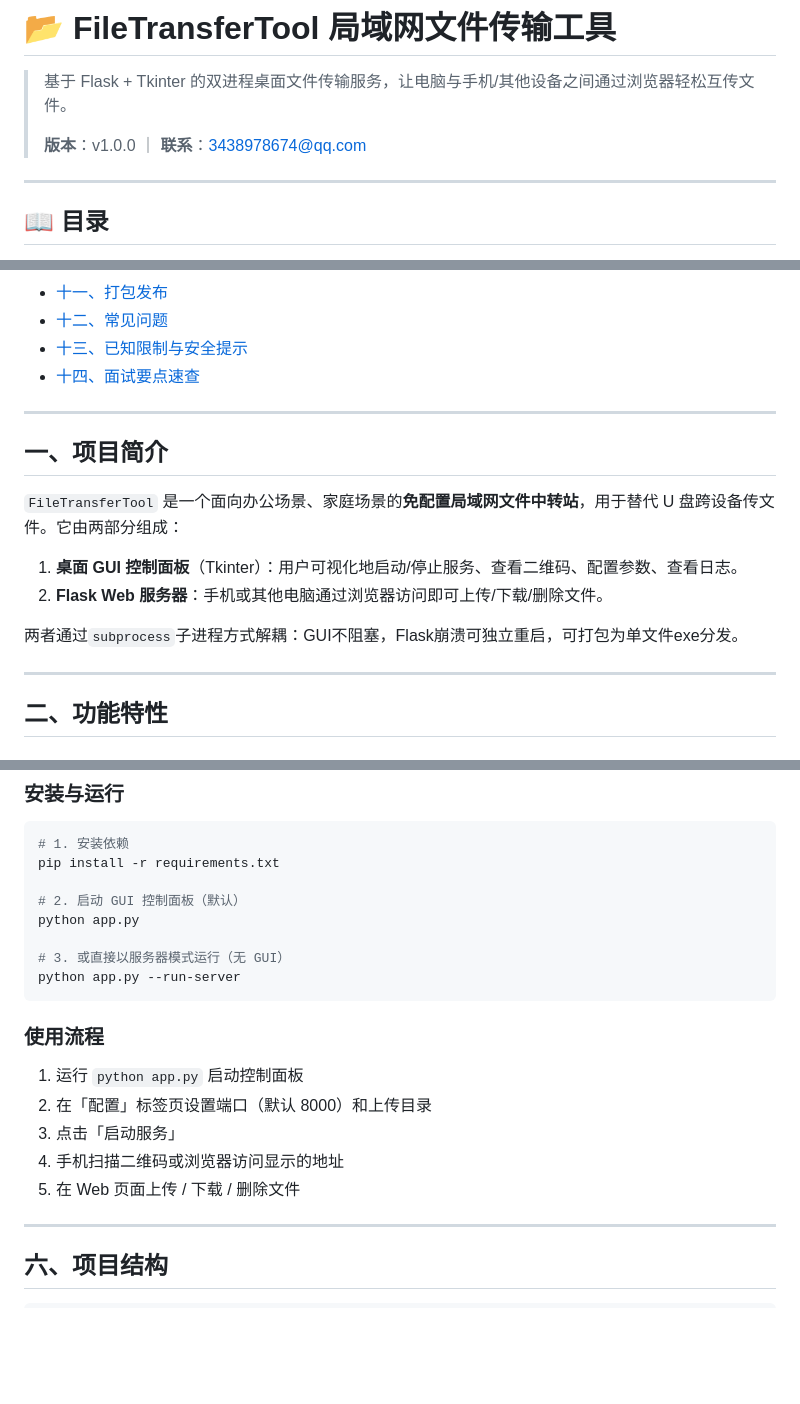
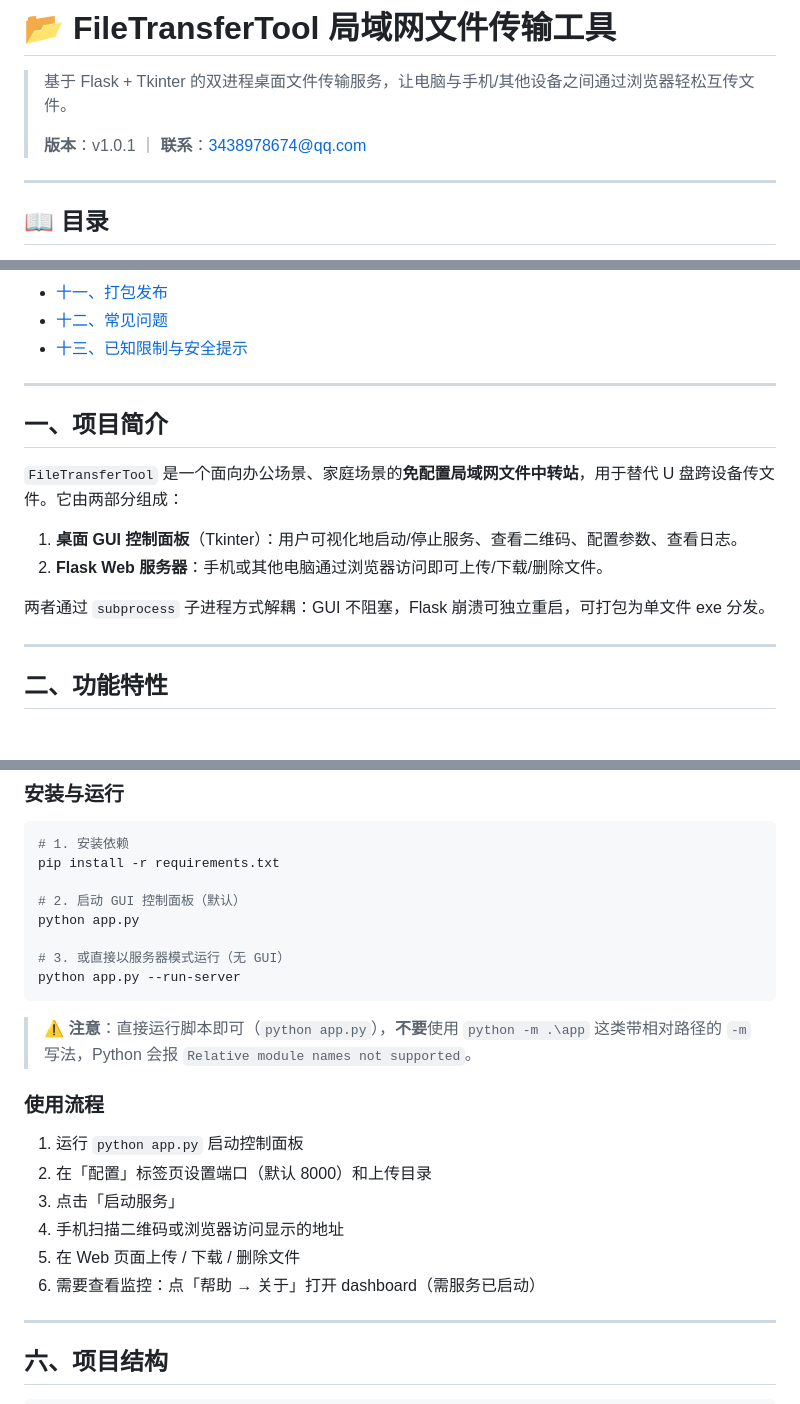
Before and after one commit to mengxin-alt/FileTransferTool, a Markdown page: README.md, 3 parts joined by grey strips. Drawn GitHub-style; blank space fills up the shorter version.

````diff
--- a/README.md
+++ b/README.md
@@ -2,7 +2,7 @@
 
 > 基于 Flask + Tkinter 的双进程桌面文件传输服务，让电脑与手机/其他设备之间通过浏览器轻松互传文件。
 >
-> **版本**：v1.0.0 ｜ **联系**：3438978674@qq.com
+> **版本**：v1.0.1 ｜ **联系**：3438978674@qq.com
 
 ---
 
@@ -21,7 +21,6 @@
 - [十一、打包发布](#十一打包发布)
 - [十二、常见问题](#十二常见问题)
 - [十三、已知限制与安全提示](#十三已知限制与安全提示)
-- [十四、面试要点速查](#十四面试要点速查)
 
 ---
 
@@ -32,7 +31,7 @@
 1. **桌面 GUI 控制面板**（Tkinter）：用户可视化地启动/停止服务、查看二维码、配置参数、查看日志。
 2. **Flask Web 服务器**：手机或其他电脑通过浏览器访问即可上传/下载/删除文件。
 
-两者通过`subprocess`子进程方式解耦：GUI不阻塞，Flask崩溃可独立重启，可打包为单文件exe分发。
+两者通过 `subprocess` 子进程方式解耦：GUI 不阻塞，Flask 崩溃可独立重启，可打包为单文件 exe 分发。
 
 ---
 
@@ -136,6 +137,8 @@ python app.py
 python app.py --run-server
 ```
 
+> ⚠️ **注意**：直接运行脚本即可（`python app.py`），**不要**使用 `python -m .\app` 这类带相对路径的 `-m` 写法，Python 会报 `Relative module names not supported`。
+
 ### 使用流程
 
 1. 运行 `python app.py` 启动控制面板
@@ -143,6 +146,7 @@ python app.py --run-server
 3. 点击「启动服务」
 4. 手机扫描二维码或浏览器访问显示的地址
 5. 在 Web 页面上传 / 下载 / 删除文件
+6. 需要查看监控：点「帮助 → 关于」打开 dashboard（需服务已启动）
 
 ---
 
````
Also changed, not shown: other parts of README.md (+24 -6 lines).
